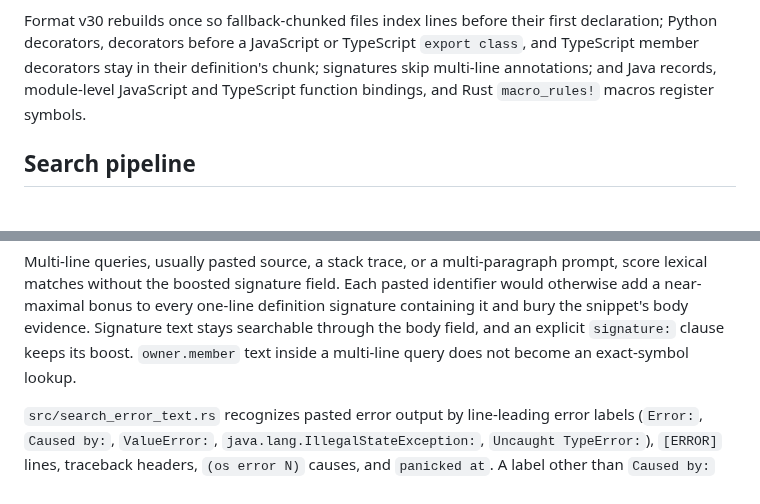
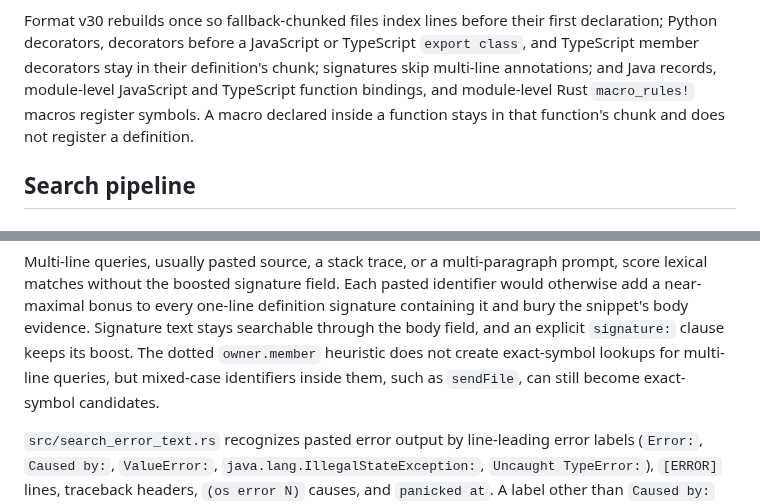
Before and after one commit to bvolpato/ivygrep, a Markdown page: docs/architecture.md, 2 parts joined by grey strips. GitHub-like rendering.

```diff
--- a/docs/architecture.md
+++ b/docs/architecture.md
@@ -247,8 +247,9 @@ Format v30 rebuilds once so fallback-chunked files index lines before their
 first declaration; Python decorators, decorators before a JavaScript or
 TypeScript `export class`, and TypeScript member decorators stay in their
 definition's chunk; signatures skip multi-line annotations; and Java records,
-module-level JavaScript and TypeScript function bindings, and Rust
-`macro_rules!` macros register symbols.
+module-level JavaScript and TypeScript function bindings, and module-level Rust
+`macro_rules!` macros register symbols. A macro declared inside a function stays
+in that function's chunk and does not register a definition.
 
 ## Search pipeline
 
@@ -326,8 +327,9 @@ prompt, score lexical matches without the boosted signature field. Each pasted
 identifier would otherwise add a near-maximal bonus to every one-line definition
 signature containing it and bury the snippet's body evidence. Signature text
 stays searchable through the body field, and an explicit `signature:` clause
-keeps its boost. `owner.member` text inside a multi-line query does not become
-an exact-symbol lookup.
+keeps its boost. The dotted `owner.member` heuristic does not create
+exact-symbol lookups for multi-line queries, but mixed-case identifiers inside
+them, such as `sendFile`, can still become exact-symbol candidates.
 
 `src/search_error_text.rs` recognizes pasted error output by line-leading error
 labels (`Error:`, `Caused by:`, `ValueError:`, `java.lang.IllegalStateException:`,
```
Also changed, not shown: README.md (+4 -3 lines).
